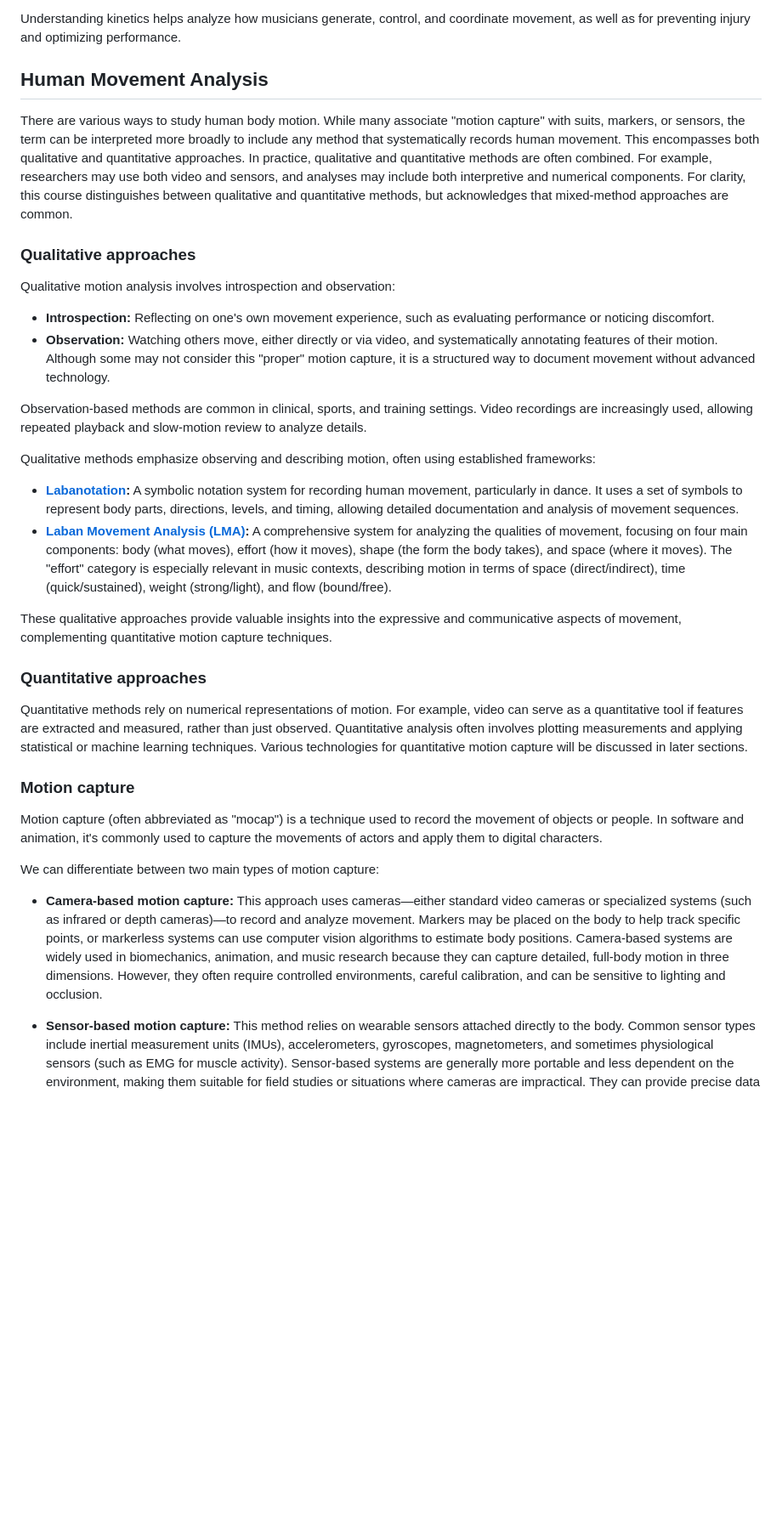
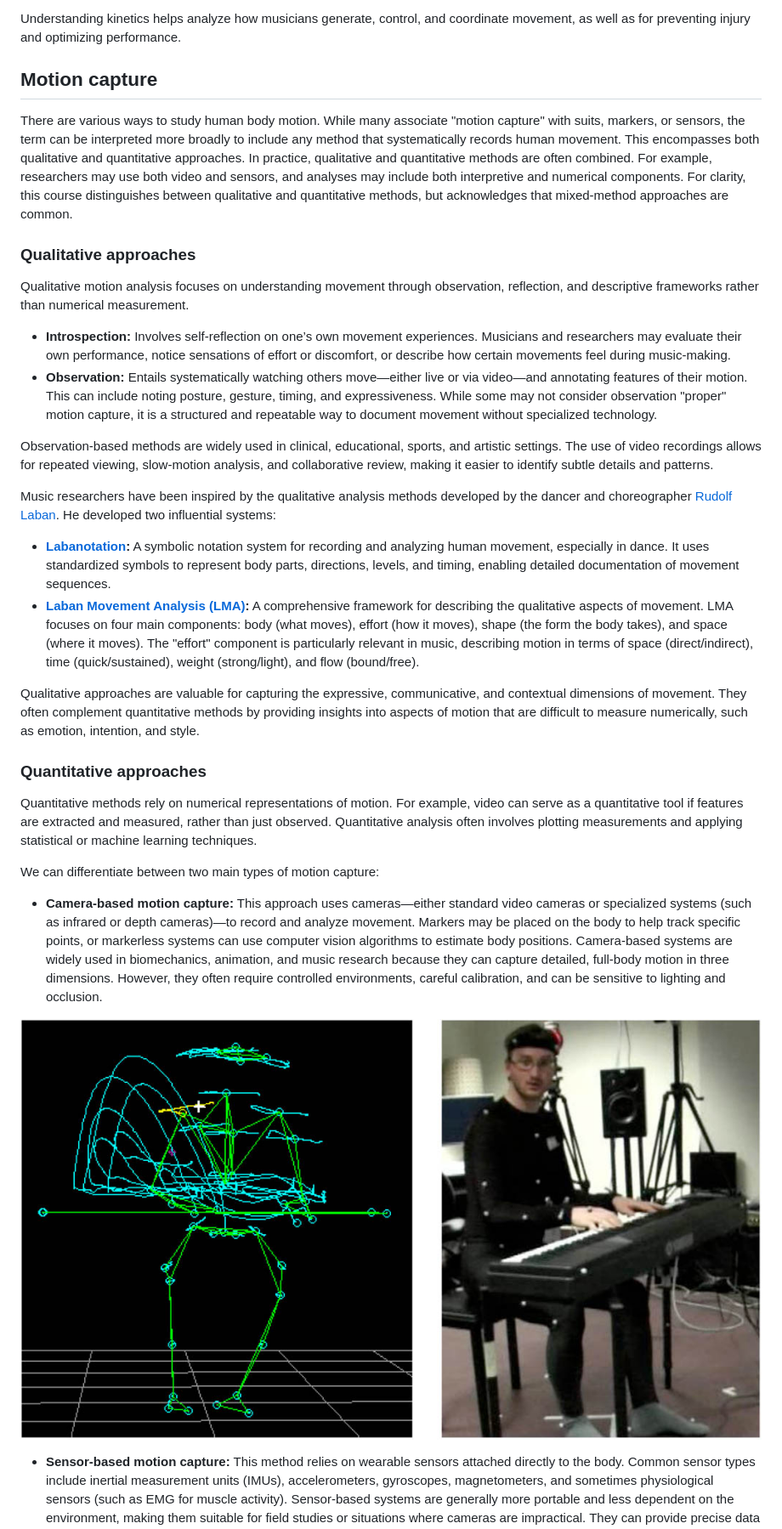
Before and after one commit to fourMs/sensingsoundandmusic, a Markdown page: book/week7.md, the part around the change printed below. Shown: that part at 85% size. GitHub-like rendering; pictures changed too: book/figures/motion-capture.jpg (added); blank space fills up the shorter version.

```diff
--- a/book/week7.md
+++ b/book/week7.md
@@ -196,37 +196,34 @@ Key concepts in kinetics include:
 Understanding kinetics helps analyze how musicians generate, control, and coordinate movement, as well as for preventing injury and optimizing performance.
 
 
-## Human Movement Analysis
+## Motion capture
 
 There are various ways to study human body motion. While many associate "motion capture" with suits, markers, or sensors, the term can be interpreted more broadly to include any method that systematically records human movement. This encompasses both qualitative and quantitative approaches. In practice, qualitative and quantitative methods are often combined. For example, researchers may use both video and sensors, and analyses may include both interpretive and numerical components. For clarity, this course distinguishes between qualitative and quantitative methods, but acknowledges that mixed-method approaches are common.
 
-
 ### Qualitative approaches
 
-Qualitative motion analysis involves introspection and observation:
+Qualitative motion analysis focuses on understanding movement through observation, reflection, and descriptive frameworks rather than numerical measurement.
 
-- **Introspection:** Reflecting on one's own movement experience, such as evaluating performance or noticing discomfort.
-- **Observation:** Watching others move, either directly or via video, and systematically annotating features of their motion. Although some may not consider this "proper" motion capture, it is a structured way to document movement without advanced technology.
+- **Introspection:** Involves self-reflection on one’s own movement experiences. Musicians and researchers may evaluate their own performance, notice sensations of effort or discomfort, or describe how certain movements feel during music-making.
+- **Observation:** Entails systematically watching others move—either live or via video—and annotating features of their motion. This can include noting posture, gesture, timing, and expressiveness. While some may not consider observation "proper" motion capture, it is a structured and repeatable way to document movement without specialized technology.
 
-Observation-based methods are common in clinical, sports, and training settings. Video recordings are increasingly used, allowing repeated playback and slow-motion review to analyze details.
+Observation-based methods are widely used in clinical, educational, sports, and artistic settings. The use of video recordings allows for repeated viewing, slow-motion analysis, and collaborative review, making it easier to identify subtle details and patterns.
 
-Qualitative methods emphasize observing and describing motion, often using established frameworks:
+Music researchers have been inspired by the qualitative analysis methods developed by the dancer and choreographer [Rudolf Laban](https://en.wikipedia.org/wiki/Rudolf_Laban). He developed two influential systems:
 
-- **[Labanotation](https://en.wikipedia.org/wiki/Labanotation):** A symbolic notation system for recording human movement, particularly in dance. It uses a set of symbols to represent body parts, directions, levels, and timing, allowing detailed documentation and analysis of movement sequences.
-- **[Laban Movement Analysis (LMA)](https://en.wikipedia.org/wiki/Laban_Movement_Analysis):** A comprehensive system for analyzing the qualities of movement, focusing on four main components: body (what moves), effort (how it moves), shape (the form the body takes), and space (where it moves). The "effort" category is especially relevant in music contexts, describing motion in terms of space (direct/indirect), time (quick/sustained), weight (strong/light), and flow (bound/free).
+- **[Labanotation](https://en.wikipedia.org/wiki/Labanotation):** A symbolic notation system for recording and analyzing human movement, especially in dance. It uses standardized symbols to represent body parts, directions, levels, and timing, enabling detailed documentation of movement sequences.
+- **[Laban Movement Analysis (LMA)](https://en.wikipedia.org/wiki/Laban_Movement_Analysis):** A comprehensive framework for describing the qualitative aspects of movement. LMA focuses on four main components: body (what moves), effort (how it moves), shape (the form the body takes), and space (where it moves). The "effort" component is particularly relevant in music, describing motion in terms of space (direct/indirect), time (quick/sustained), weight (strong/light), and flow (bound/free).
 
-These qualitative approaches provide valuable insights into the expressive and communicative aspects of movement, complementing quantitative motion capture techniques.
+Qualitative approaches are valuable for capturing the expressive, communicative, and contextual dimensions of movement. They often complement quantitative methods by providing insights into aspects of motion that are difficult to measure numerically, such as emotion, intention, and style.
 
 ### Quantitative approaches
 
-Quantitative methods rely on numerical representations of motion. For example, video can serve as a quantitative tool if features are extracted and measured, rather than just observed. Quantitative analysis often involves plotting measurements and applying statistical or machine learning techniques. Various technologies for quantitative motion capture will be discussed in later sections.
-
-### Motion capture
-
-Motion capture (often abbreviated as "mocap") is a technique used to record the movement of objects or people. In software and animation, it's commonly used to capture the movements of actors and apply them to digital characters.
+Quantitative methods rely on numerical representations of motion. For example, video can serve as a quantitative tool if features are extracted and measured, rather than just observed. Quantitative analysis often involves plotting measurements and applying statistical or machine learning techniques.
 
 We can differentiate between two main types of motion capture:
 
 - **Camera-based motion capture:** This approach uses cameras&mdash;either standard video cameras or specialized systems (such as infrared or depth cameras)&mdash;to record and analyze movement. Markers may be placed on the body to help track specific points, or markerless systems can use computer vision algorithms to estimate body positions. Camera-based systems are widely used in biomechanics, animation, and music research because they can capture detailed, full-body motion in three dimensions. However, they often require controlled environments, careful calibration, and can be sensitive to lighting and occlusion.
 
+![motion capture](figures/motion-capture.jpg)
+
 - **Sensor-based motion capture:** This method relies on wearable sensors attached directly to the body. Common sensor types include inertial measurement units (IMUs), accelerometers, gyroscopes, magnetometers, and sometimes physiological sensors (such as EMG for muscle activity). Sensor-based systems are generally more portable and less dependent on the environment, making them suitable for field studies or situations where cameras are impractical. They can provide precise data on joint angles, acceleration, and orientation, but may require careful placement and calibration, and can be affected by sensor drift or interference.
```
Also changed, not shown: other parts of book/week7.md (+3 -16 lines), book/figures/p1030669.jpg (added).
